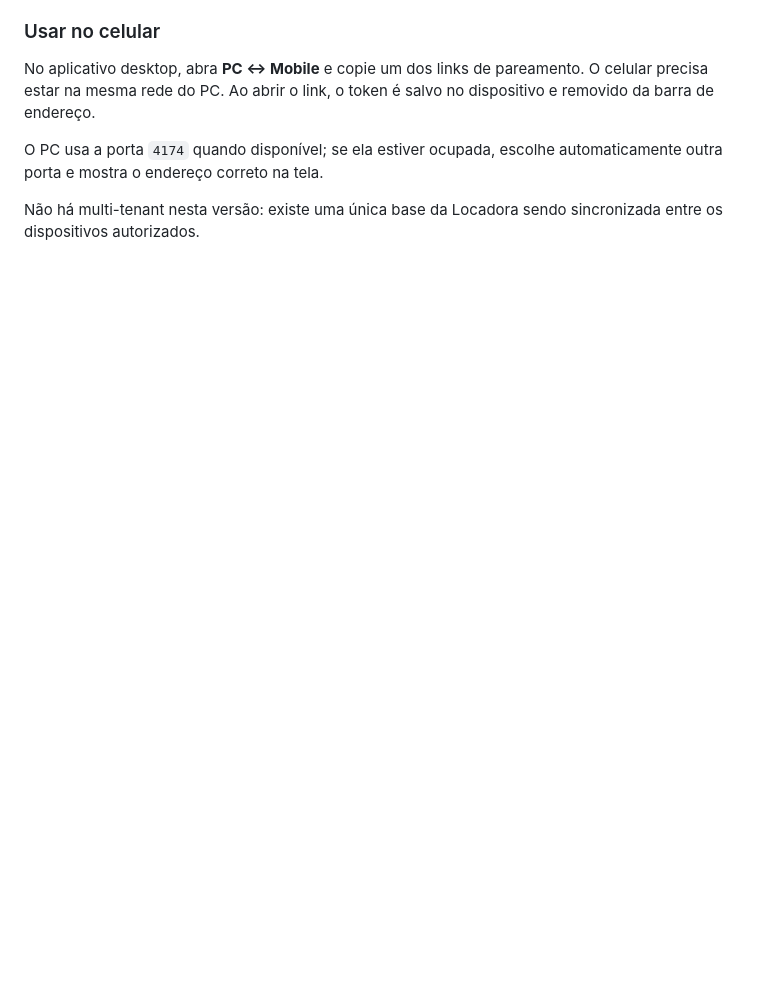
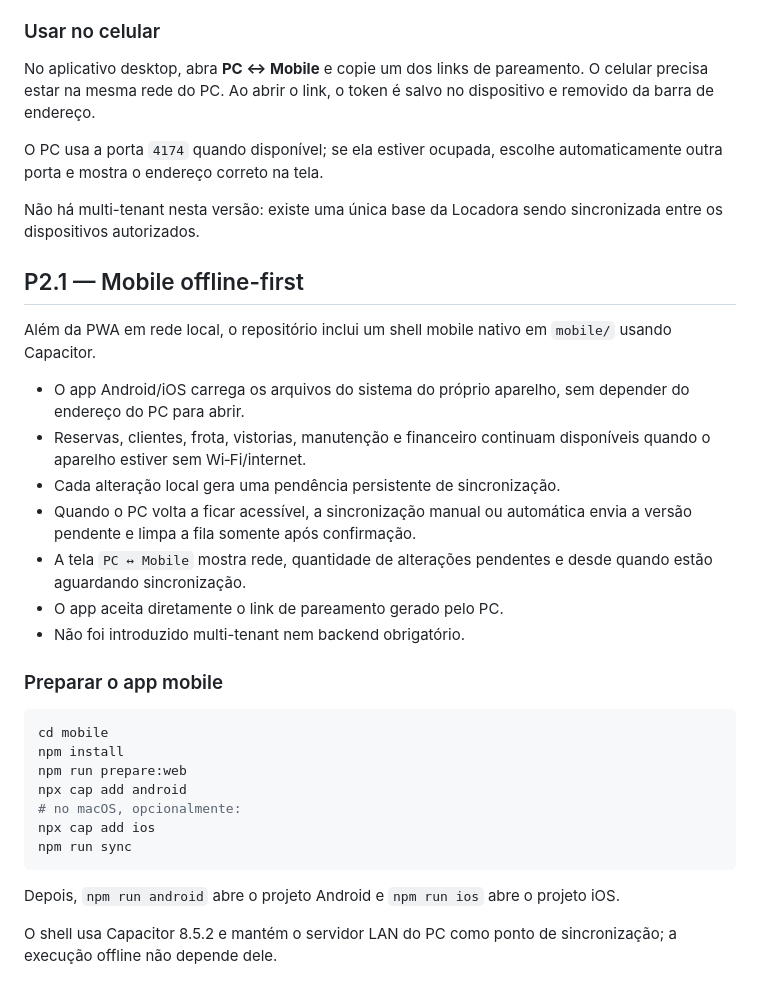
Before and after one commit to nutricionistaalmeidavh-spec/locadoracarros, a Markdown page: README.md, the part around the change. GitHub-like rendering; blank space fills up the shorter version.

Commit message:
docs: document offline-first mobile

````diff
--- a/README.md
+++ b/README.md
@@ -83,3 +83,31 @@ No aplicativo desktop, abra **PC ↔ Mobile** e copie um dos links de pareamento
 O PC usa a porta `4174` quando disponível; se ela estiver ocupada, escolhe automaticamente outra porta e mostra o endereço correto na tela.
 
 Não há multi-tenant nesta versão: existe uma única base da Locadora sendo sincronizada entre os dispositivos autorizados.
+
+## P2.1 — Mobile offline-first
+
+Além da PWA em rede local, o repositório inclui um shell mobile nativo em `mobile/` usando Capacitor.
+
+- O app Android/iOS carrega os arquivos do sistema do próprio aparelho, sem depender do endereço do PC para abrir.
+- Reservas, clientes, frota, vistorias, manutenção e financeiro continuam disponíveis quando o aparelho estiver sem Wi‑Fi/internet.
+- Cada alteração local gera uma pendência persistente de sincronização.
+- Quando o PC volta a ficar acessível, a sincronização manual ou automática envia a versão pendente e limpa a fila somente após confirmação.
+- A tela `PC ↔ Mobile` mostra rede, quantidade de alterações pendentes e desde quando estão aguardando sincronização.
+- O app aceita diretamente o link de pareamento gerado pelo PC.
+- Não foi introduzido multi-tenant nem backend obrigatório.
+
+### Preparar o app mobile
+
+```bash
+cd mobile
+npm install
+npm run prepare:web
+npx cap add android
+# no macOS, opcionalmente:
+npx cap add ios
+npm run sync
+```
+
+Depois, `npm run android` abre o projeto Android e `npm run ios` abre o projeto iOS.
+
+O shell usa Capacitor 8.5.2 e mantém o servidor LAN do PC como ponto de sincronização; a execução offline não depende dele.
````
